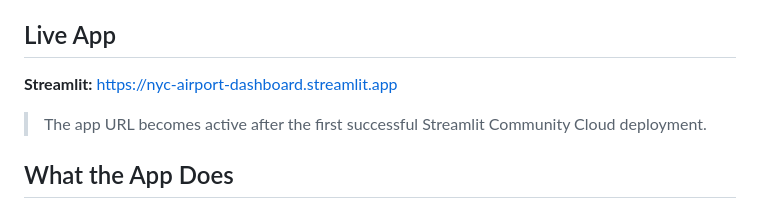
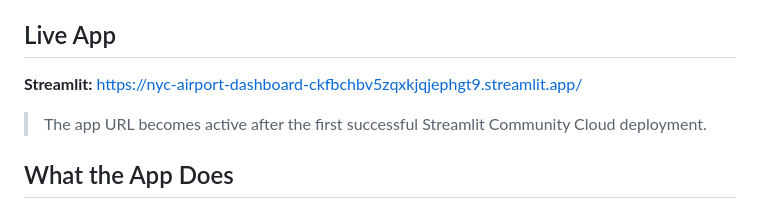
Before and after one commit to awhite121/nyc-airport-dashboard, a Markdown page: README.md, the part around the change. Drawn GitHub-style.

```diff
--- a/README.md
+++ b/README.md
@@ -9,7 +9,7 @@ A decision-support app for Manhattan travelers heading to **JFK** or **LaGuardia
 
 ## Live App
 
-**Streamlit:** https://nyc-airport-dashboard.streamlit.app
+**Streamlit:** https://nyc-airport-dashboard-ckfbchbv5zqxkjqjephgt9.streamlit.app/
 
 > The app URL becomes active after the first successful Streamlit Community Cloud deployment.
 
```
